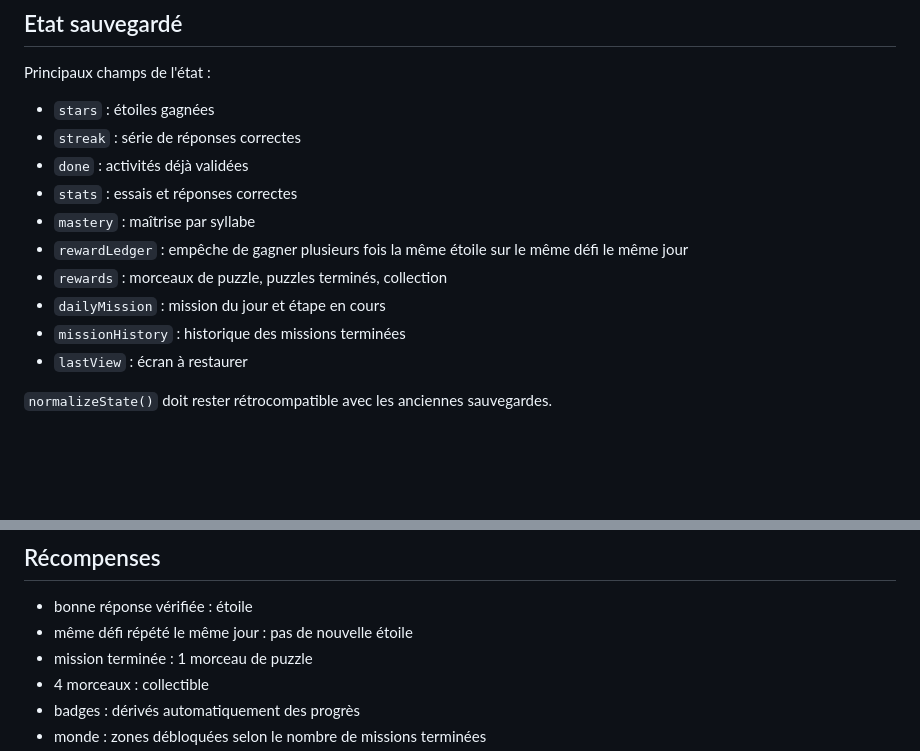
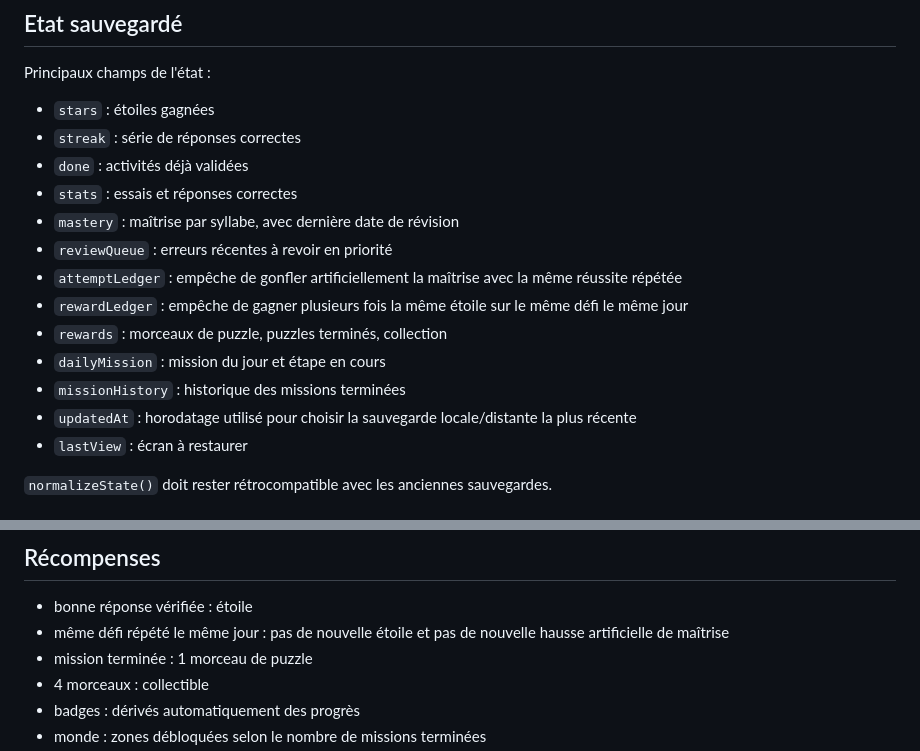
Before and after one commit to neggy-nettah/lecture-cp, a Markdown page: README.md, 2 parts joined by grey strips. Drawn GitHub-style; blank space fills up the shorter version.

```diff
--- a/README.md
+++ b/README.md
@@ -31,11 +31,14 @@ Principaux champs de l'état :
 - `streak` : série de réponses correctes
 - `done` : activités déjà validées
 - `stats` : essais et réponses correctes
-- `mastery` : maîtrise par syllabe
+- `mastery` : maîtrise par syllabe, avec dernière date de révision
+- `reviewQueue` : erreurs récentes à revoir en priorité
+- `attemptLedger` : empêche de gonfler artificiellement la maîtrise avec la même réussite répétée
 - `rewardLedger` : empêche de gagner plusieurs fois la même étoile sur le même défi le même jour
 - `rewards` : morceaux de puzzle, puzzles terminés, collection
 - `dailyMission` : mission du jour et étape en cours
 - `missionHistory` : historique des missions terminées
+- `updatedAt` : horodatage utilisé pour choisir la sauvegarde locale/distante la plus récente
 - `lastView` : écran à restaurer
 
 `normalizeState()` doit rester rétrocompatible avec les anciennes sauvegardes.
@@ -79,7 +82,7 @@ Une mission terminée :
 ## Récompenses
 
 - bonne réponse vérifiée : étoile
-- même défi répété le même jour : pas de nouvelle étoile
+- même défi répété le même jour : pas de nouvelle étoile et pas de nouvelle hausse artificielle de maîtrise
 - mission terminée : 1 morceau de puzzle
 - 4 morceaux : collectible
 - badges : dérivés automatiquement des progrès
```
Also changed, not shown: other parts of README.md (+30 -8 lines).
